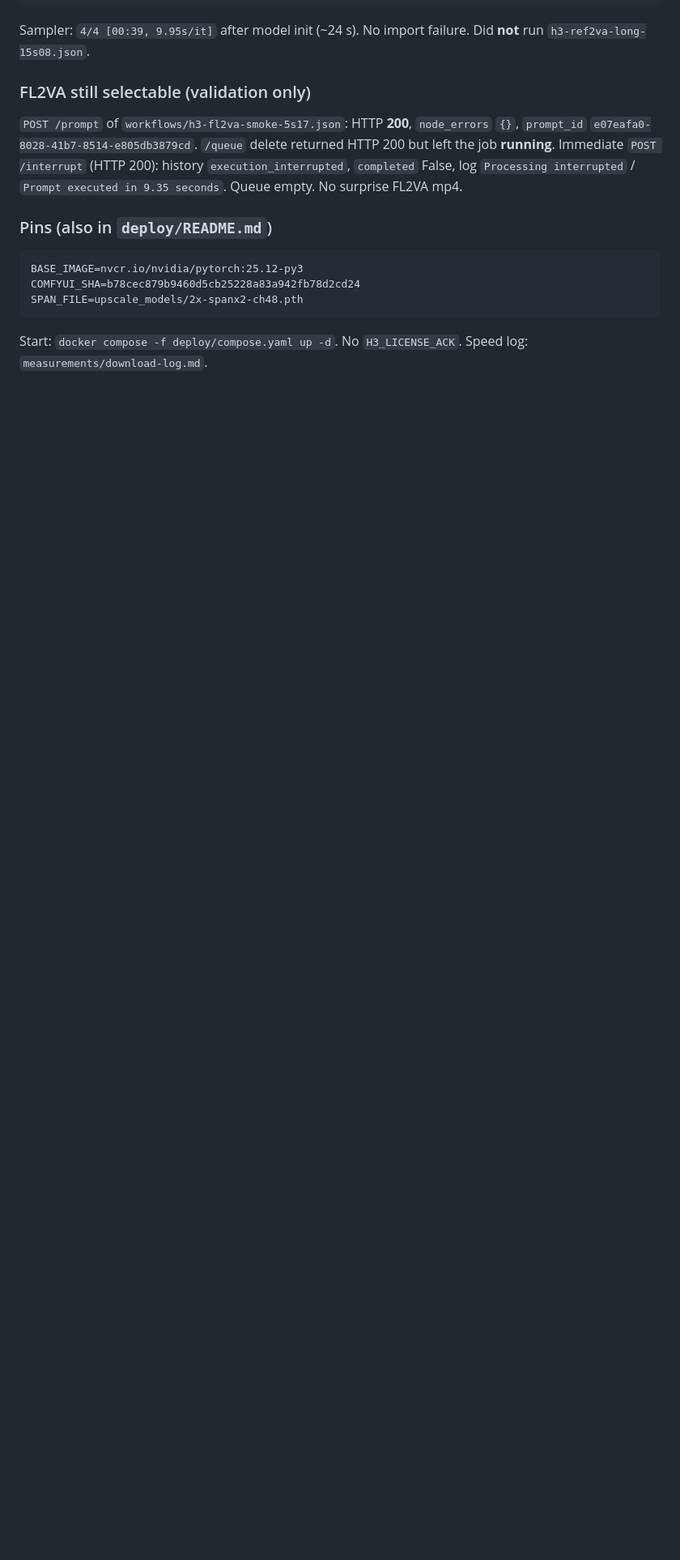
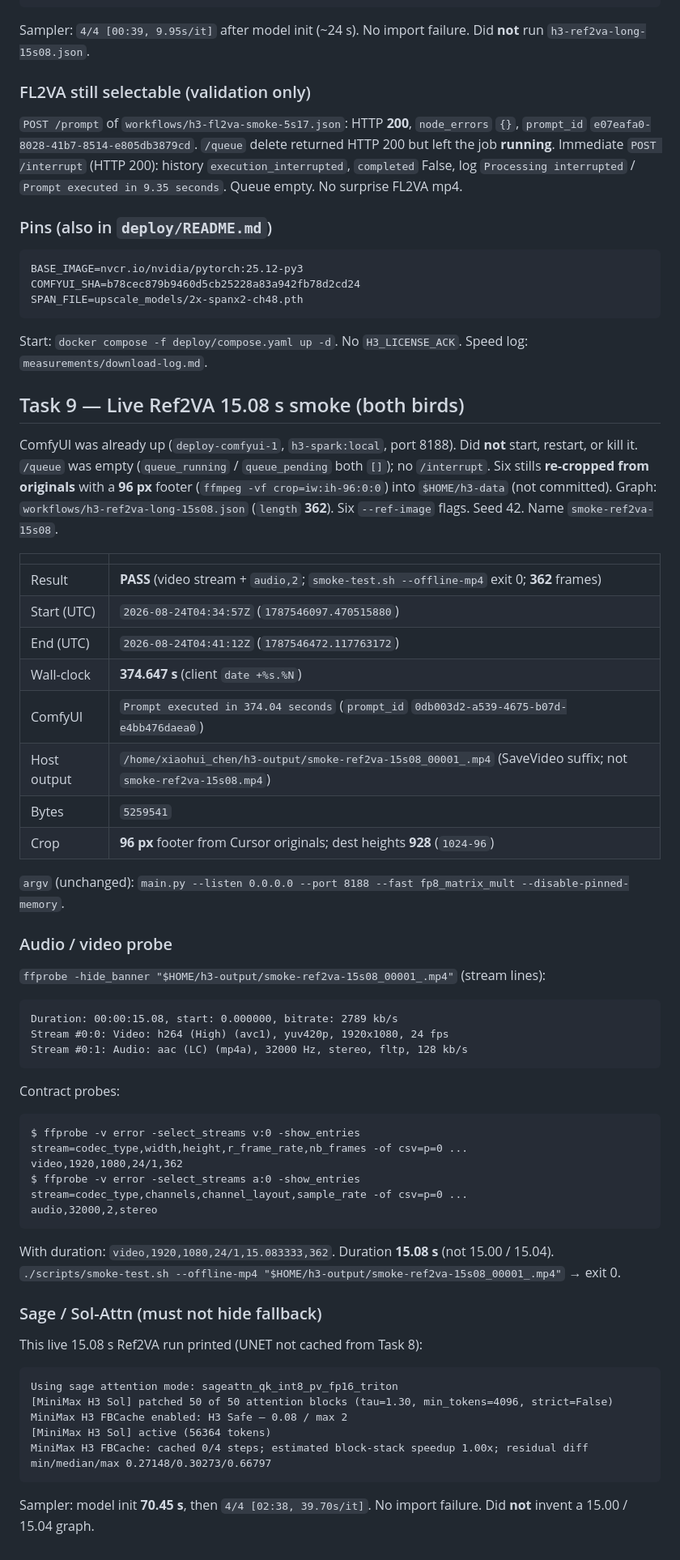
Before and after one commit to XiaohuiChen-personal/minimax-h3-dgx-spark, a Markdown page: measurements/prereq.md, the part around the change. Shown at 81% size. Drawn GitHub-style; blank space fills up the shorter version.

Commit message:
Record the live Ref2VA 15.08 s smoke on this Spark.
Co-authored-by: Cursor <cursoragent@cursor.com>

````diff
--- a/measurements/prereq.md
+++ b/measurements/prereq.md
@@ -508,3 +508,55 @@ SPAN_FILE=upscale_models/2x-spanx2-ch48.pth
 ```
 
 Start: `docker compose -f deploy/compose.yaml up -d`. No `H3_LICENSE_ACK`. Speed log: `measurements/download-log.md`.
+
+## Task 9 — Live Ref2VA 15.08 s smoke (both birds)
+
+ComfyUI was already up (`deploy-comfyui-1`, `h3-spark:local`, port 8188). Did **not** start, restart, or kill it. `/queue` was empty (`queue_running` / `queue_pending` both `[]`); no `/interrupt`. Six stills **re-cropped from originals** with a **96 px** footer (`ffmpeg -vf crop=iw:ih-96:0:0`) into `$HOME/h3-data` (not committed). Graph: `workflows/h3-ref2va-long-15s08.json` (`length` **362**). Six `--ref-image` flags. Seed 42. Name `smoke-ref2va-15s08`.
+
+| | |
+|---|---|
+| Result | **PASS** (video stream + `audio,2`; `smoke-test.sh --offline-mp4` exit 0; **362** frames) |
+| Start (UTC) | `2026-08-24T04:34:57Z` (`1787546097.470515880`) |
+| End (UTC) | `2026-08-24T04:41:12Z` (`1787546472.117763172`) |
+| Wall-clock | **374.647 s** (client `date +%s.%N`) |
+| ComfyUI | `Prompt executed in 374.04 seconds` (`prompt_id` `0db003d2-a539-4675-b07d-e4bb476daea0`) |
+| Host output | `/home/xiaohui_chen/h3-output/smoke-ref2va-15s08_00001_.mp4` (SaveVideo suffix; not `smoke-ref2va-15s08.mp4`) |
+| Bytes | `5259541` |
+| Crop | **96 px** footer from Cursor originals; dest heights **928** (`1024-96`) |
+
+`argv` (unchanged): `main.py --listen 0.0.0.0 --port 8188 --fast fp8_matrix_mult --disable-pinned-memory`.
+
+### Audio / video probe
+
+`ffprobe -hide_banner "$HOME/h3-output/smoke-ref2va-15s08_00001_.mp4"` (stream lines):
+
+```
+Duration: 00:00:15.08, start: 0.000000, bitrate: 2789 kb/s
+Stream #0:0: Video: h264 (High) (avc1), yuv420p, 1920x1080, 24 fps
+Stream #0:1: Audio: aac (LC) (mp4a), 32000 Hz, stereo, fltp, 128 kb/s
+```
+
+Contract probes:
+
+```
+$ ffprobe -v error -select_streams v:0 -show_entries stream=codec_type,width,height,r_frame_rate,nb_frames -of csv=p=0 ...
+video,1920,1080,24/1,362
+$ ffprobe -v error -select_streams a:0 -show_entries stream=codec_type,channels,channel_layout,sample_rate -of csv=p=0 ...
+audio,32000,2,stereo
+```
+
+With duration: `video,1920,1080,24/1,15.083333,362`. Duration **15.08 s** (not 15.00 / 15.04). `./scripts/smoke-test.sh --offline-mp4 "$HOME/h3-output/smoke-ref2va-15s08_00001_.mp4"` → exit 0.
+
+### Sage / Sol-Attn (must not hide fallback)
+
+This live 15.08 s Ref2VA run printed (UNET not cached from Task 8):
+
+```
+Using sage attention mode: sageattn_qk_int8_pv_fp16_triton
+[MiniMax H3 Sol] patched 50 of 50 attention blocks (tau=1.30, min_tokens=4096, strict=False)
+MiniMax H3 FBCache enabled: H3 Safe — 0.08 / max 2
+[MiniMax H3 Sol] active (56364 tokens)
+MiniMax H3 FBCache: cached 0/4 steps; estimated block-stack speedup 1.00x; residual diff min/median/max 0.27148/0.30273/0.66797
+```
+
+Sampler: model init **70.45 s**, then `4/4 [02:38, 39.70s/it]`. No import failure. Did **not** invent a 15.00 / 15.04 graph.
````
